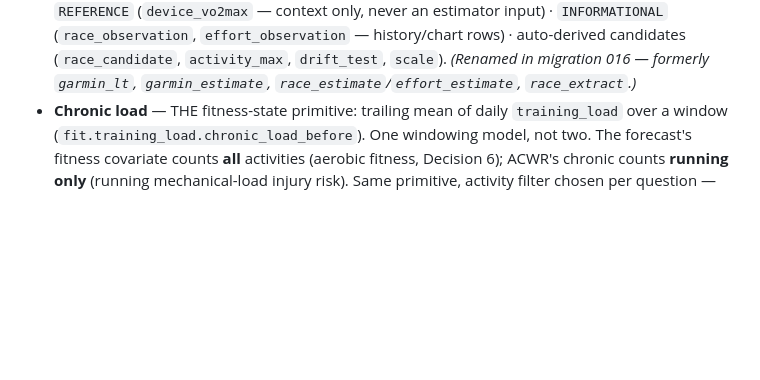
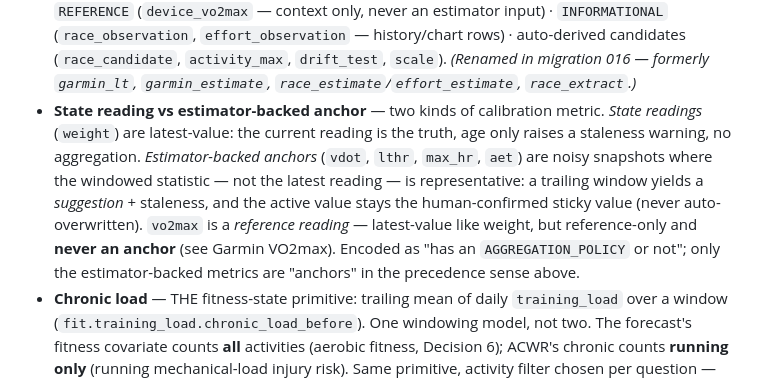
Before and after one commit to BigCrunsh/fit, a Markdown page: DATA_LINEAGE.md, the part around the change. Rendered like a GitHub page; blank space fills up the shorter version.

Commit message:
docs(glossary): name "state reading vs estimator-backed anchor" in §6
Surfaced during the DDD calibration review: the §6 glossary defines a
"calibration anchor" as a trust-precedence-resolved canonical value and says
Garmin VO2max is "never an anchor" — yet get_calibration_anchor() is also the
read path for weight and vo2max, which are latest-value reads, not anchors.

Names the distinction the code only encodes implicitly (has an AGGREGATION_POLICY
or not): state readings (weight) vs estimator-backed anchors (vdot/lthr/max_hr/aet),
with vo2max a reference reading. Doc-only; no behaviour change.

Co-Authored-By: Claude Opus 4.8 (1M context) <noreply@anthropic.com>

```diff
--- a/DATA_LINEAGE.md
+++ b/DATA_LINEAGE.md
@@ -445,6 +445,15 @@ these meanings; a name that contradicts the glossary is a bug.
   auto-derived candidates (`race_candidate`, `activity_max`, `drift_test`, `scale`).
   *(Renamed in migration 016 — formerly `garmin_lt`, `garmin_estimate`,
   `race_estimate`/`effort_estimate`, `race_extract`.)*
+- **State reading vs estimator-backed anchor** — two kinds of calibration metric.
+  *State readings* (`weight`) are latest-value: the current reading is the truth, age only
+  raises a staleness warning, no aggregation. *Estimator-backed anchors* (`vdot`, `lthr`,
+  `max_hr`, `aet`) are noisy snapshots where the windowed statistic — not the latest
+  reading — is representative: a trailing window yields a *suggestion* + staleness, and the
+  active value stays the human-confirmed sticky value (never auto-overwritten). `vo2max` is
+  a *reference reading* — latest-value like weight, but reference-only and **never an
+  anchor** (see Garmin VO2max). Encoded as "has an `AGGREGATION_POLICY` or not"; only the
+  estimator-backed metrics are "anchors" in the precedence sense above.
 - **Chronic load** — THE fitness-state primitive: trailing mean of daily
   `training_load` over a window (`fit.training_load.chronic_load_before`). One windowing
   model, not two. The forecast's fitness covariate counts **all** activities (aerobic
```
